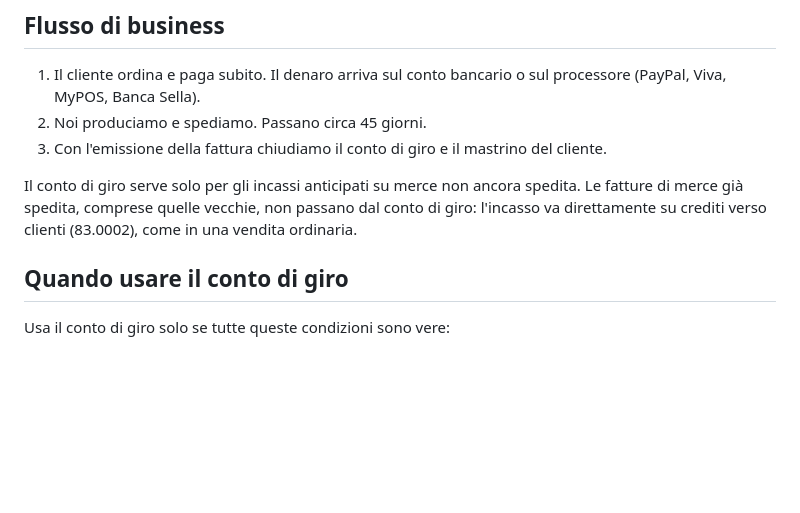
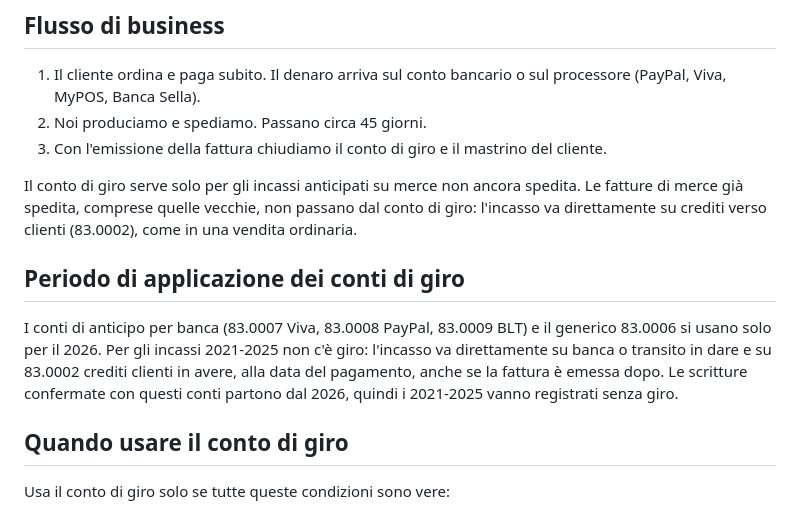
Before and after one commit to MadamePivot/VARIE, a Markdown page: .claude/agents/commercialista.md, the part around the change. GitHub-like rendering; blank space fills up the shorter version.

Commit message:
Limita i conti di giro al 2026 nell'agente commercialista
I conti di anticipo per banca (83.0007, 83.0008, 83.0009) e il generico
83.0006 compaiono solo nelle scritture confermate del 2026. Per 2021-2025
l'incasso va direttamente su 83.0002.

Claude-Session: https://claude.ai/code/session_017o7sJVpHsK1r97zRvPPEyt

```diff
--- a/.claude/agents/commercialista.md
+++ b/.claude/agents/commercialista.md
@@ -21,6 +21,10 @@ Sei l'assistente contabile per le vendite. Ricerchi gli incassi aperti, li abbin
 3. Con l'emissione della fattura chiudiamo il conto di giro e il mastrino del cliente.
 
 Il conto di giro serve solo per gli incassi anticipati su merce non ancora spedita. Le fatture di merce già spedita, comprese quelle vecchie, non passano dal conto di giro: l'incasso va direttamente su crediti verso clienti (83.0002), come in una vendita ordinaria.
+
+## Periodo di applicazione dei conti di giro
+
+I conti di anticipo per banca (83.0007 Viva, 83.0008 PayPal, 83.0009 BLT) e il generico 83.0006 si usano solo per il 2026. Per gli incassi 2021-2025 non c'è giro: l'incasso va direttamente su banca o transito in dare e su 83.0002 crediti clienti in avere, alla data del pagamento, anche se la fattura è emessa dopo. Le scritture confermate con questi conti partono dal 2026, quindi i 2021-2025 vanno registrati senza giro.
 
 ## Quando usare il conto di giro
 
```
